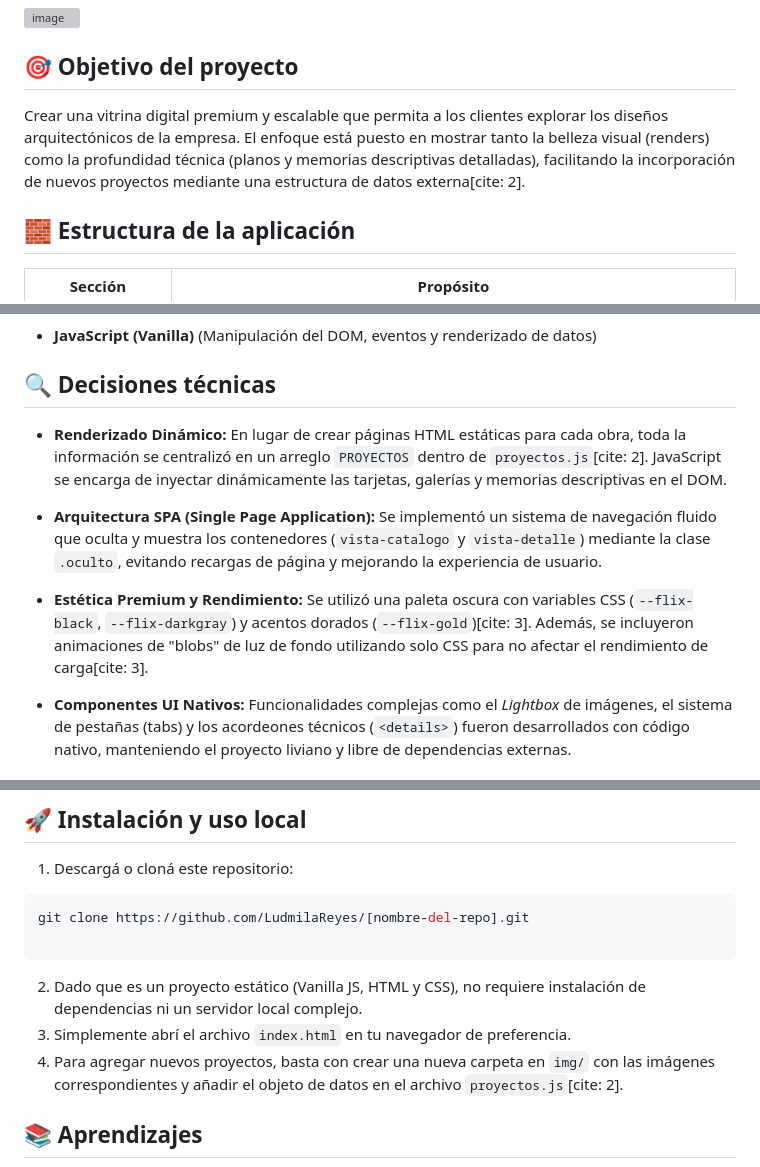
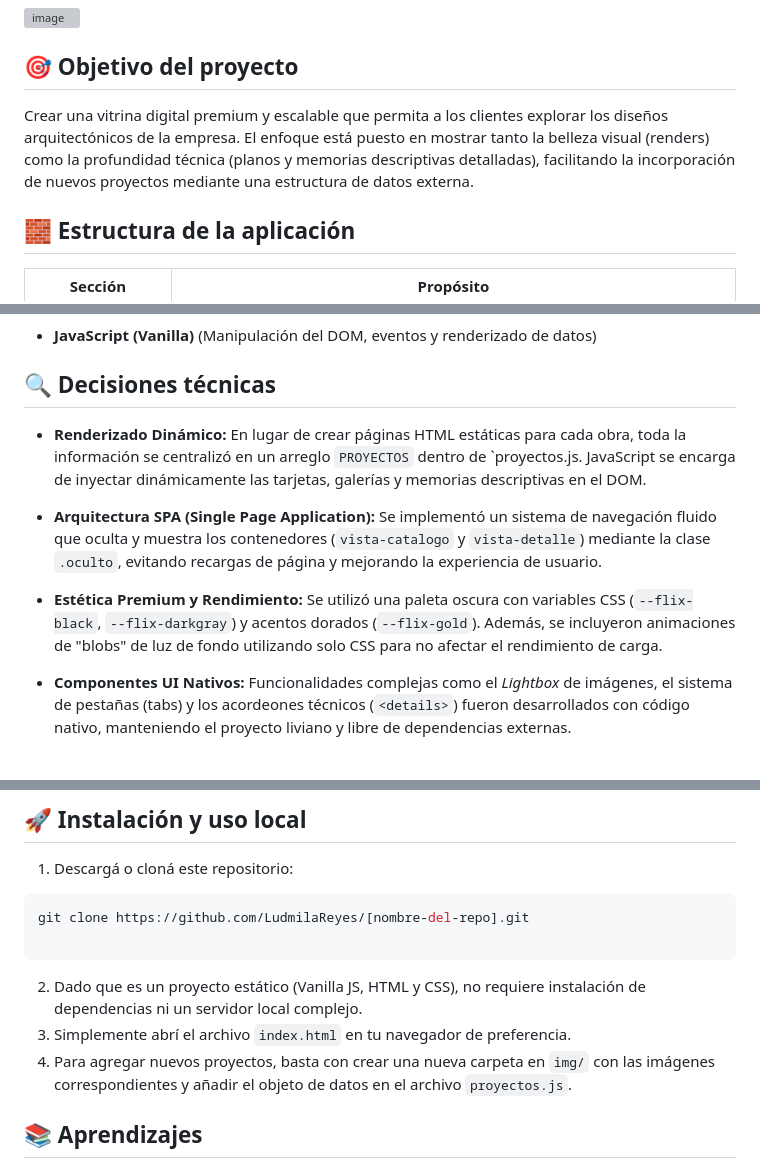
Before and after one commit to LudmilaReyes/Catalogo-Desarrollos, a Markdown page: README.md, 3 parts joined by grey strips. GitHub-like rendering; grey boxes are pictures that could not be loaded.

```diff
--- a/README.md
+++ b/README.md
@@ -7,7 +7,7 @@ Catálogo web interactivo para **Grupo FLIX**, diseñado para exhibir de manera
 
 ## 🎯 Objetivo del proyecto
 
-Crear una vitrina digital premium y escalable que permita a los clientes explorar los diseños arquitectónicos de la empresa. El enfoque está puesto en mostrar tanto la belleza visual (renders) como la profundidad técnica (planos y memorias descriptivas detalladas), facilitando la incorporación de nuevos proyectos mediante una estructura de datos externa[cite: 2].
+Crear una vitrina digital premium y escalable que permita a los clientes explorar los diseños arquitectónicos de la empresa. El enfoque está puesto en mostrar tanto la belleza visual (renders) como la profundidad técnica (planos y memorias descriptivas detalladas), facilitando la incorporación de nuevos proyectos mediante una estructura de datos externa.
 
 ## 🧱 Estructura de la aplicación
 
@@ -34,13 +34,13 @@ Crear una vitrina digital premium y escalable que permita a los clientes explora
 
 ## 🔍 Decisiones técnicas
 
-* **Renderizado Dinámico:** En lugar de crear páginas HTML estáticas para cada obra, toda la información se centralizó en un arreglo `PROYECTOS` dentro de `proyectos.js`[cite: 2]. JavaScript se encarga de inyectar dinámicamente las tarjetas, galerías y memorias descriptivas en el DOM.
+* **Renderizado Dinámico:** En lugar de crear páginas HTML estáticas para cada obra, toda la información se centralizó en un arreglo `PROYECTOS` dentro de `proyectos.js. JavaScript se encarga de inyectar dinámicamente las tarjetas, galerías y memorias descriptivas en el DOM.
 
 
 * **Arquitectura SPA (Single Page Application):** Se implementó un sistema de navegación fluido que oculta y muestra los contenedores (`vista-catalogo` y `vista-detalle`) mediante la clase `.oculto`, evitando recargas de página y mejorando la experiencia de usuario.
 
 
-* **Estética Premium y Rendimiento:** Se utilizó una paleta oscura con variables CSS (`--flix-black`, `--flix-darkgray`) y acentos dorados (`--flix-gold`)[cite: 3]. Además, se incluyeron animaciones de "blobs" de luz de fondo utilizando solo CSS para no afectar el rendimiento de carga[cite: 3].
+* **Estética Premium y Rendimiento:** Se utilizó una paleta oscura con variables CSS (`--flix-black`, `--flix-darkgray`) y acentos dorados (`--flix-gold`). Además, se incluyeron animaciones de "blobs" de luz de fondo utilizando solo CSS para no afectar el rendimiento de carga.
 * **Componentes UI Nativos:** Funcionalidades complejas como el *Lightbox* de imágenes, el sistema de pestañas (tabs) y los acordeones técnicos (`<details>`) fueron desarrollados con código nativo, manteniendo el proyecto liviano y libre de dependencias externas.
 
 
@@ -73,7 +73,7 @@ git clone https://github.com/LudmilaReyes/[nombre-del-repo].git
 
 2. Dado que es un proyecto estático (Vanilla JS, HTML y CSS), no requiere instalación de dependencias ni un servidor local complejo.
 3. Simplemente abrí el archivo `index.html` en tu navegador de preferencia.
-4. Para agregar nuevos proyectos, basta con crear una nueva carpeta en `img/` con las imágenes correspondientes y añadir el objeto de datos en el archivo `proyectos.js`[cite: 2].
+4. Para agregar nuevos proyectos, basta con crear una nueva carpeta en `img/` con las imágenes correspondientes y añadir el objeto de datos en el archivo `proyectos.js`.
 
 ## 📚 Aprendizajes
 
```
